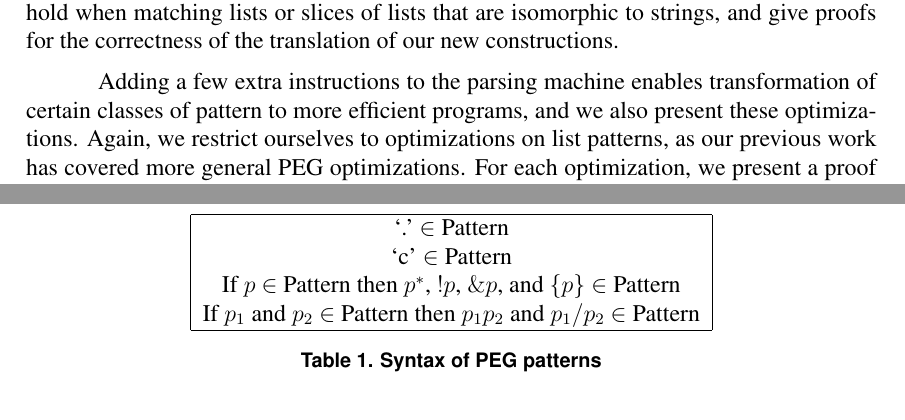
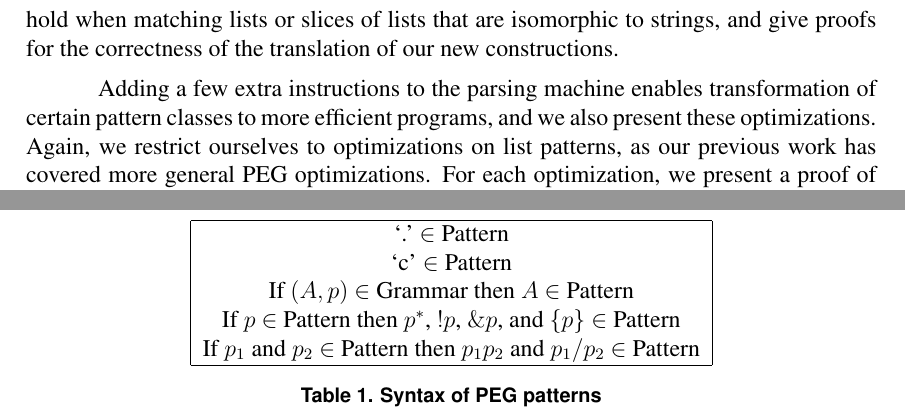
Before and after one commit to mascarenhas/lpeg-list, a LaTeX paper (sblp2009/sblp.tex): two parts of pages 2 and 3 of 12, joined at a grey line, cut so that both start at the same text. Compiled offline with pdfLaTeX; the source files are stored in an older character set and shown here as Unicode.

Commit message:
working more on captures

```diff
--- a/sblp2009/sblp.tex
+++ b/sblp2009/sblp.tex
@@ -129,7 +129,7 @@ or slices of lists that are isomorphic to strings, and give proofs for the corre
 translation of our new constructions.
 
 Adding a few extra instructions to the parsing machine enables transformation of certain
-classes of pattern to more efficient programs, and we also present these optimizations. Again, we
+pattern classes to more efficient programs, and we also present these optimizations. Again, we
 restrict ourselves to optimizations on list patterns, as our previous work has covered more general
 PEG optimizations. For each optimization, we present a proof of its correctness and a benchmark
 showing how effective it is.
@@ -190,6 +190,7 @@ the exception being rules $list.1$, and $list.2$, which are list-specific.
 \begin{tabular}{|c|} \hline
 \chmath{.}            $\in$ Pattern  \\ %\hline
 \chmath{c}            $\in$ Pattern  \\ %\hline
+If $(A, p)$ $\in$ Grammar then  $A$     $\in$ Pattern  \\ %\hline
 If $p$   $\in$ Pattern then
   $p^*$, $!p$, $\&p$, and $\{p\}$  $\in$ Pattern \\ %\hline
 If $p_{1}$ and $p_{2}$ $\in$ Pattern then
```
Also changed, not shown: sblp2009/sblp.tex (6 more changed lines).
